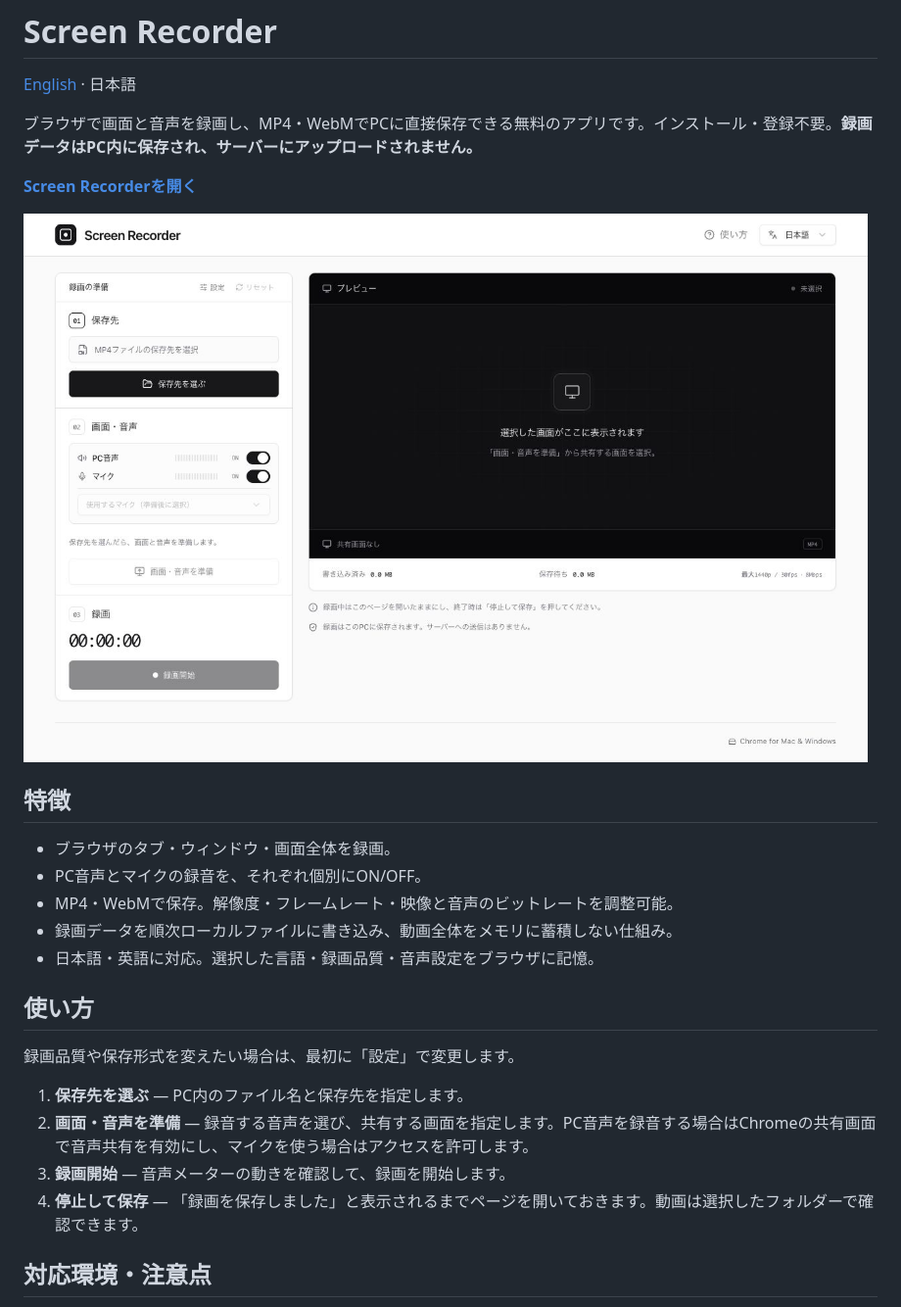
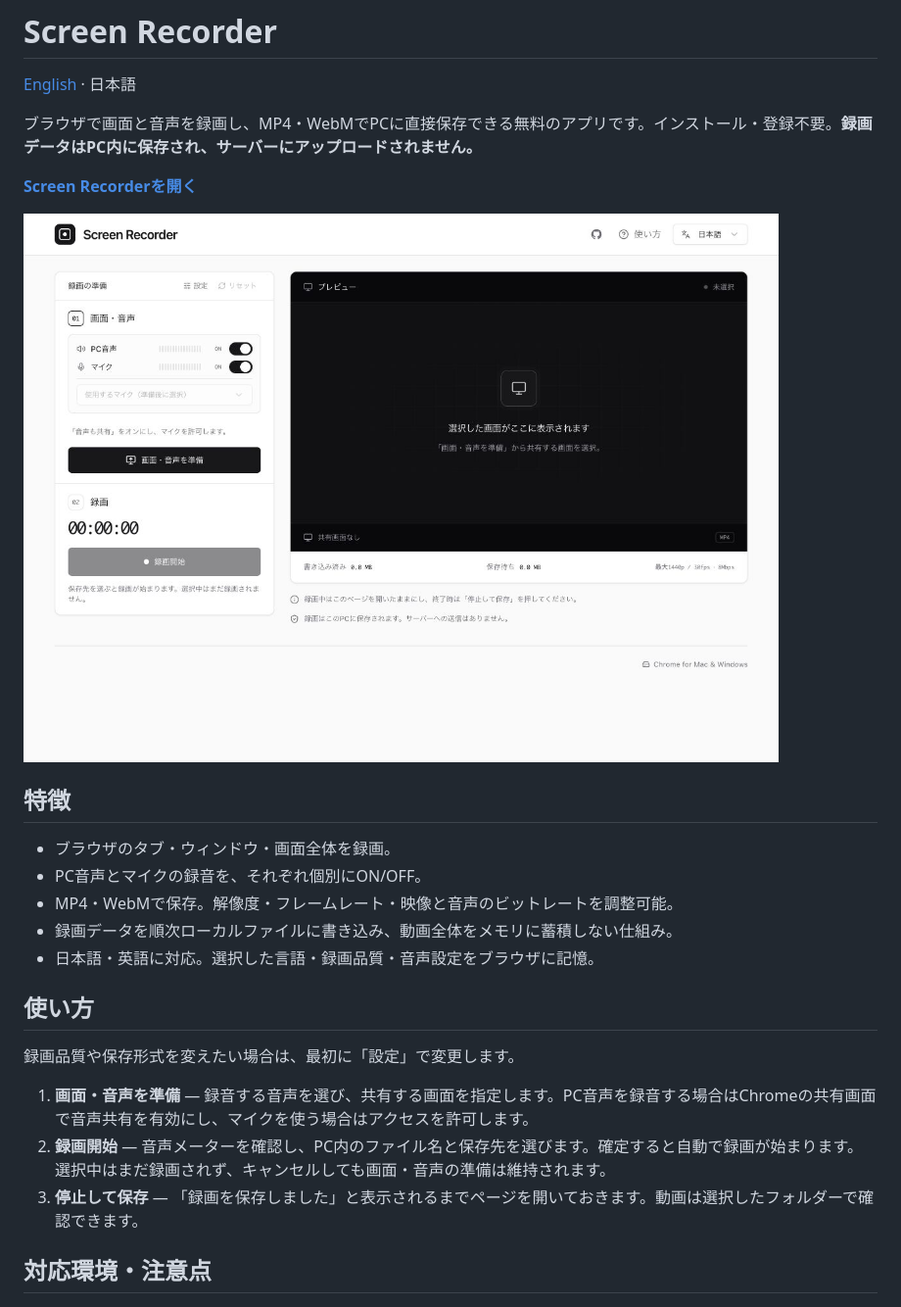
Before and after one commit to yuhsak/screen-recorder, a Markdown page: README.ja.md, the part around the change. Shown: that part at 98% size. Drawn GitHub-style; pictures changed too: docs/preview-ja.jpg (added), docs/preview-ja.png (deleted).

```diff
--- a/README.ja.md
+++ b/README.ja.md
@@ -6,7 +6,7 @@
 
 **[Screen Recorderを開く](https://screen-recorder.ysk.im/ja/)**
 
-![録画コントロールと画面プレビューを備えたScreen Recorder](docs/preview-ja.png)
+![録画コントロールと画面プレビューを備えたScreen Recorder](docs/preview-ja.jpg)
 
 ## 特徴
 
@@ -20,10 +20,9 @@
 
 録画品質や保存形式を変えたい場合は、最初に「設定」で変更します。
 
-1. **保存先を選ぶ** — PC内のファイル名と保存先を指定します。
-2. **画面・音声を準備** — 録音する音声を選び、共有する画面を指定します。PC音声を録音する場合はChromeの共有画面で音声共有を有効にし、マイクを使う場合はアクセスを許可します。
-3. **録画開始** — 音声メーターの動きを確認して、録画を開始します。
-4. **停止して保存** — 「録画を保存しました」と表示されるまでページを開いておきます。動画は選択したフォルダーで確認できます。
+1. **画面・音声を準備** — 録音する音声を選び、共有する画面を指定します。PC音声を録音する場合はChromeの共有画面で音声共有を有効にし、マイクを使う場合はアクセスを許可します。
+2. **録画開始** — 音声メーターを確認し、PC内のファイル名と保存先を選びます。確定すると自動で録画が始まります。選択中はまだ録画されず、キャンセルしても画面・音声の準備は維持されます。
+3. **停止して保存** — 「録画を保存しました」と表示されるまでページを開いておきます。動画は選択したフォルダーで確認できます。
 
 ## 対応環境・注意点
 
```
Also changed, not shown: README.md (+4 -5 lines), docs/preview-en.jpg (added), docs/preview-en.png (deleted), 14 other files.
